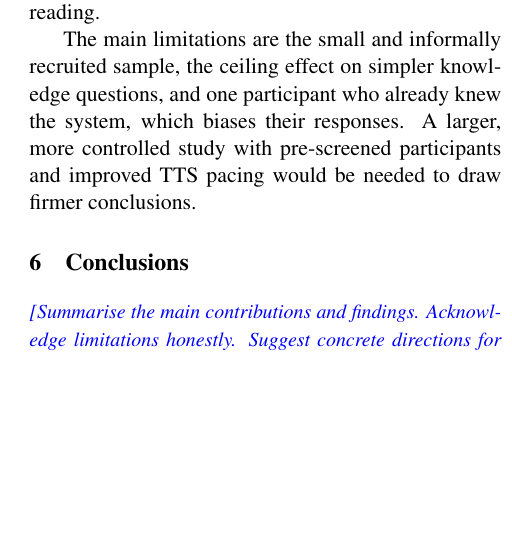
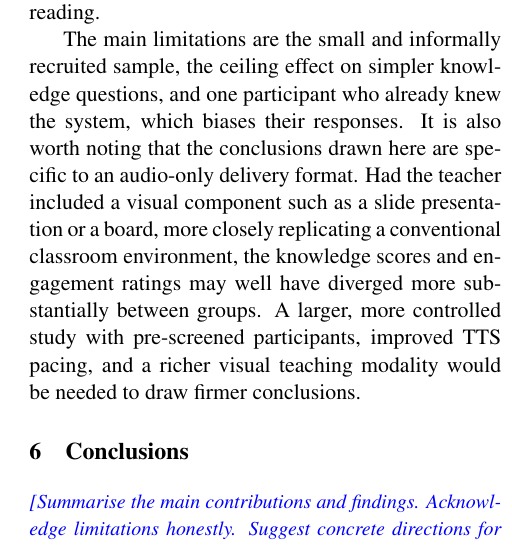
Before and after one commit to G0nzal0zz/educational-multiparty-agents, a LaTeX paper (report/report.tex, which reads report/components/evaluation.tex): part of one column of page 5 of 9, cut so that both start at the same text, the shorter picture padded with empty space. Compiled offline with pdfLaTeX.

Commit message:
discussion edit

```diff
--- a/report/components/evaluation.tex
+++ b/report/components/evaluation.tex
@@ -86,4 +86,4 @@ The results do not show a clear advantage for either condition in terms of knowl
 
 Where the two conditions do differ more noticeably is in engagement and post-session confidence, with the Teacher and AI peer group rating both higher. This is consistent with what the vicarious learning hypothesis would predict: having a peer present may enrich the perceived experience even when objective test scores are equivalent. The peer student ratings (4.33 for helpfulness, 5.00 for classroom feel) support this reading.
 
-The main limitations are the small and informally recruited sample, the ceiling effect on simpler knowledge questions, and one participant who already knew the system, which biases their responses. A larger, more controlled study with pre-screened participants and improved TTS pacing would be needed to draw firmer conclusions.
+The main limitations are the small and informally recruited sample, the ceiling effect on simpler knowledge questions, and one participant who already knew the system, which biases their responses. It is also worth noting that the conclusions drawn here are specific to an audio-only delivery format. Had the teacher included a visual component such as a slide presentation or a board, more closely replicating a conventional classroom environment, the knowledge scores and engagement ratings may well have diverged more substantially between groups. A larger, more controlled study with pre-screened participants, improved TTS pacing, and a richer visual teaching modality would be needed to draw firmer conclusions.
```
Also changed, not shown: report/report.bbl, report/report.pdf, 7 other files.
